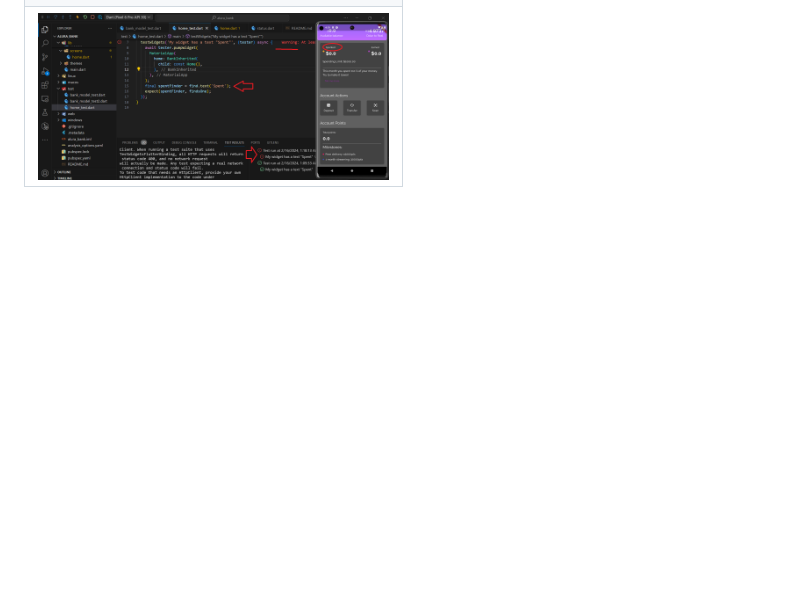
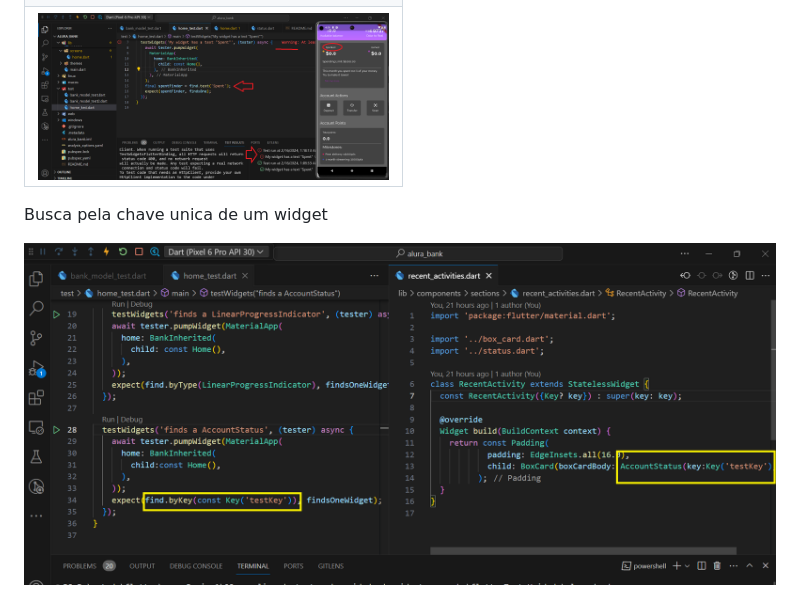
Before and after one commit to msbzz/flutterTesteUnidade, a Markdown page: README.md, the part around the change. Rendered like a GitHub page; pictures changed too: info/widget_find_key_05.png (added); blank space fills up the shorter version.

Commit message:
busca por widget key

```diff
--- a/README.md
+++ b/README.md
@@ -58,3 +58,7 @@ Este projeto é fruto do curso de 'Flutter : Aplicando testes de unidade de widg
      </td>
   </tr>
 </table>
+
+ Busca pela chave unica de um widget
+
+ <img src="info/widget_find_key_05.png" alt="busca por chave unica do widget" style="width: 100%; display: block;"/>
```
Also changed, not shown: 1 other file.
